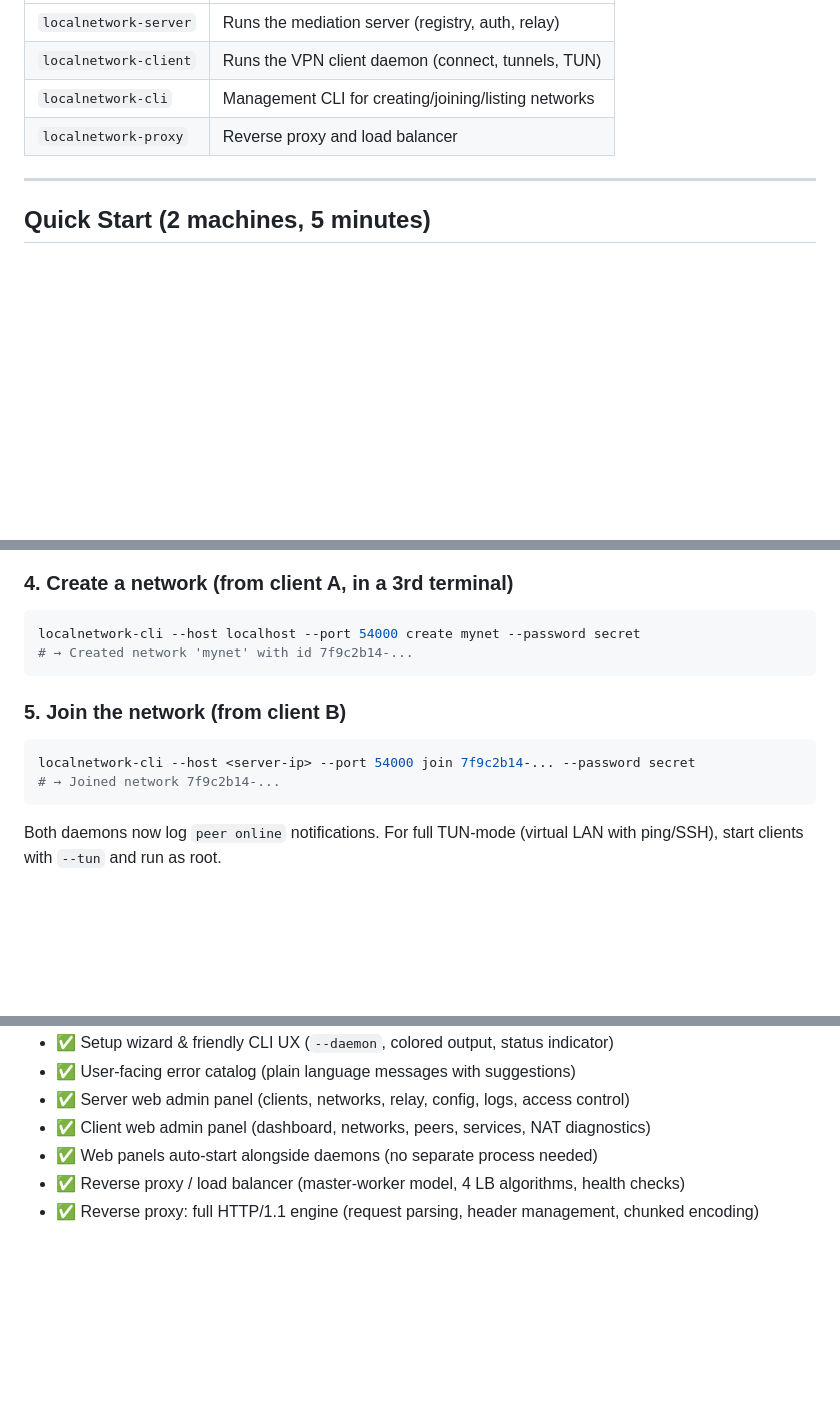
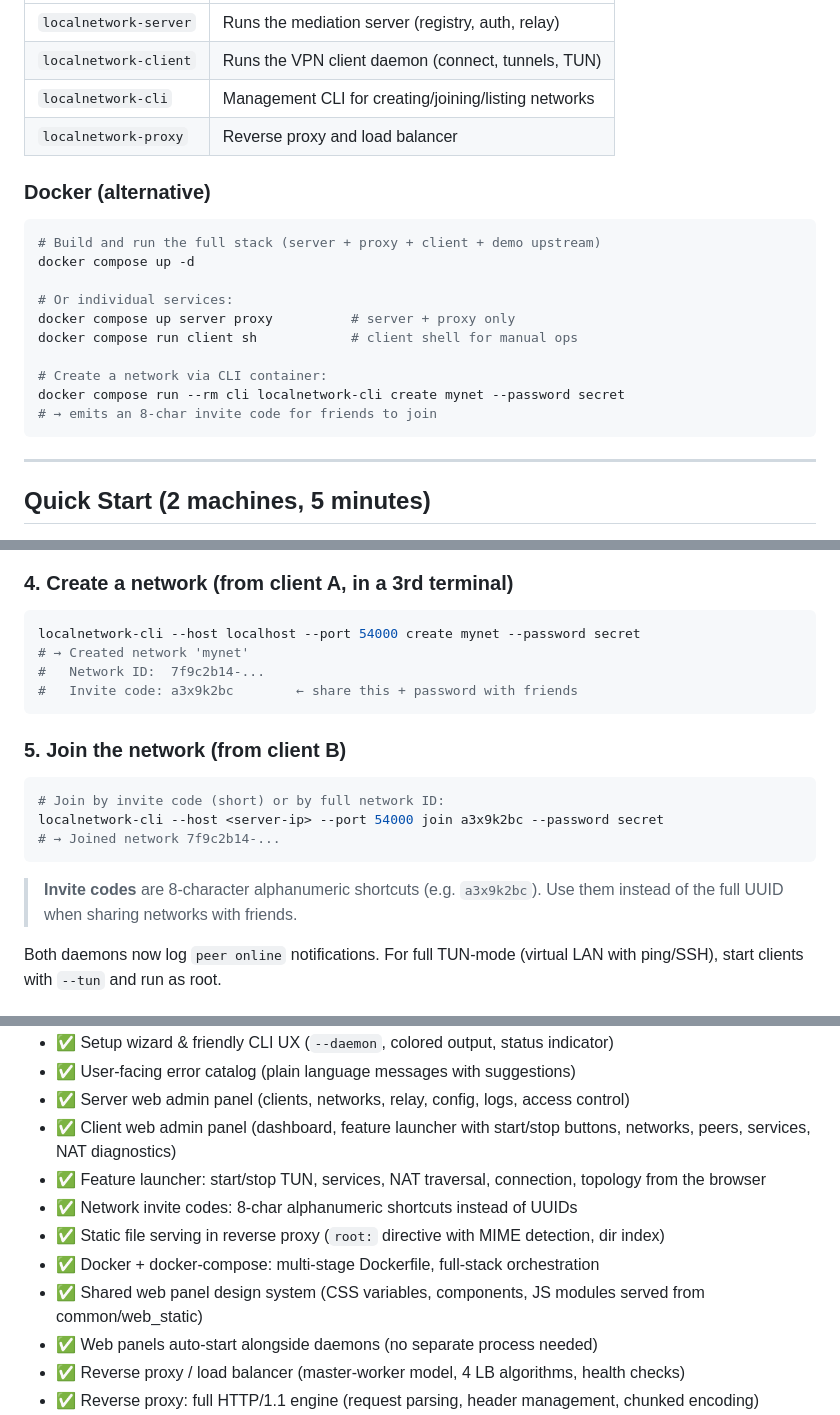
Before and after one commit to HoomanJCode/LocalNetwork_Ecosystem, a Markdown page: README.md, 3 parts joined by grey strips. Rendered like a GitHub page; blank space fills up the shorter version.

Commit message:
docs: update README with invite codes, Docker, static files, feature launcher
- Docker quickstart section after Installation
- CLI examples use invite codes (8-char alphanumeric) instead of raw UUIDs
- Web admin panels: updated client description with feature launcher
- Roadmap: added invite codes, static file serving, Docker, feature launcher, shared design system
- Project layout: added Dockerfile, docker-compose.yml, proxy.yaml, docker/

````diff
--- a/README.md
+++ b/README.md
@@ -100,6 +100,21 @@ After installation, four commands are available:
 | `localnetwork-cli` | Management CLI for creating/joining/listing networks |
 | `localnetwork-proxy` | Reverse proxy and load balancer |
 
+### Docker (alternative)
+
+```bash
+# Build and run the full stack (server + proxy + client + demo upstream)
+docker compose up -d
+
+# Or individual services:
+docker compose up server proxy          # server + proxy only
+docker compose run client sh            # client shell for manual ops
+
+# Create a network via CLI container:
+docker compose run --rm cli localnetwork-cli create mynet --password secret
+# → emits an 8-char invite code for friends to join
+```
+
 ---
 
 ## Quick Start (2 machines, 5 minutes)
@@ -133,15 +148,21 @@ localnetwork-client --server <server-ip>:54000 --log-level INFO
 
 ```bash
 localnetwork-cli --host localhost --port 54000 create mynet --password secret
-# → Created network 'mynet' with id 7f9c2b14-...
+# → Created network 'mynet'
+#   Network ID:  7f9c2b14-...
+#   Invite code: a3x9k2bc        ← share this + password with friends
 ```
 
 ### 5. Join the network (from client B)
 
 ```bash
-localnetwork-cli --host <server-ip> --port 54000 join 7f9c2b14-... --password secret
+# Join by invite code (short) or by full network ID:
+localnetwork-cli --host <server-ip> --port 54000 join a3x9k2bc --password secret
 # → Joined network 7f9c2b14-...
 ```
+
+> **Invite codes** are 8-character alphanumeric shortcuts (e.g. `a3x9k2bc`).
+> Use them instead of the full UUID when sharing networks with friends.
 
 Both daemons now log `peer online` notifications. For full TUN-mode (virtual LAN with ping/SSH), start clients with `--tun` and run as root.
 
@@ -424,7 +445,12 @@ The project is developed in phases ([TODO.md](TODO.md)). All 23 phases are compl
 - ✅ Setup wizard & friendly CLI UX (`--daemon`, colored output, status indicator)
 - ✅ User-facing error catalog (plain language messages with suggestions)
 - ✅ Server web admin panel (clients, networks, relay, config, logs, access control)
-- ✅ Client web admin panel (dashboard, networks, peers, services, NAT diagnostics)
+- ✅ Client web admin panel (dashboard, feature launcher with start/stop buttons, networks, peers, services, NAT diagnostics)
+- ✅ Feature launcher: start/stop TUN, services, NAT traversal, connection, topology from the browser
+- ✅ Network invite codes: 8-char alphanumeric shortcuts instead of UUIDs
+- ✅ Static file serving in reverse proxy (`root:` directive with MIME detection, dir index)
+- ✅ Docker + docker-compose: multi-stage Dockerfile, full-stack orchestration
+- ✅ Shared web panel design system (CSS variables, components, JS modules served from common/web_static)
 - ✅ Web panels auto-start alongside daemons (no separate process needed)
 - ✅ Reverse proxy / load balancer (master-worker model, 4 LB algorithms, health checks)
 - ✅ Reverse proxy: full HTTP/1.1 engine (request parsing, header management, chunked encoding)
````
Also changed, not shown: other parts of README.md (+6 -2 lines).
